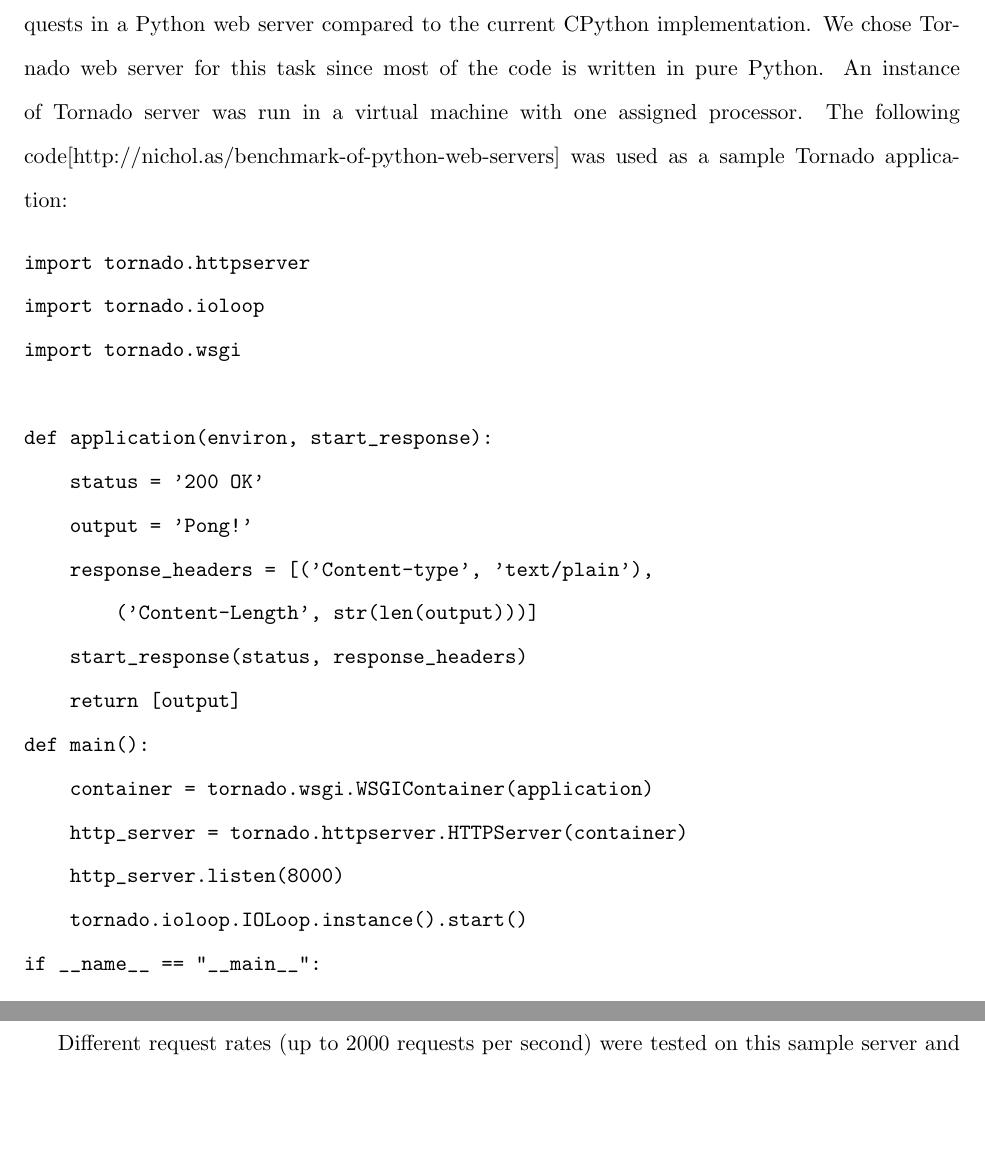
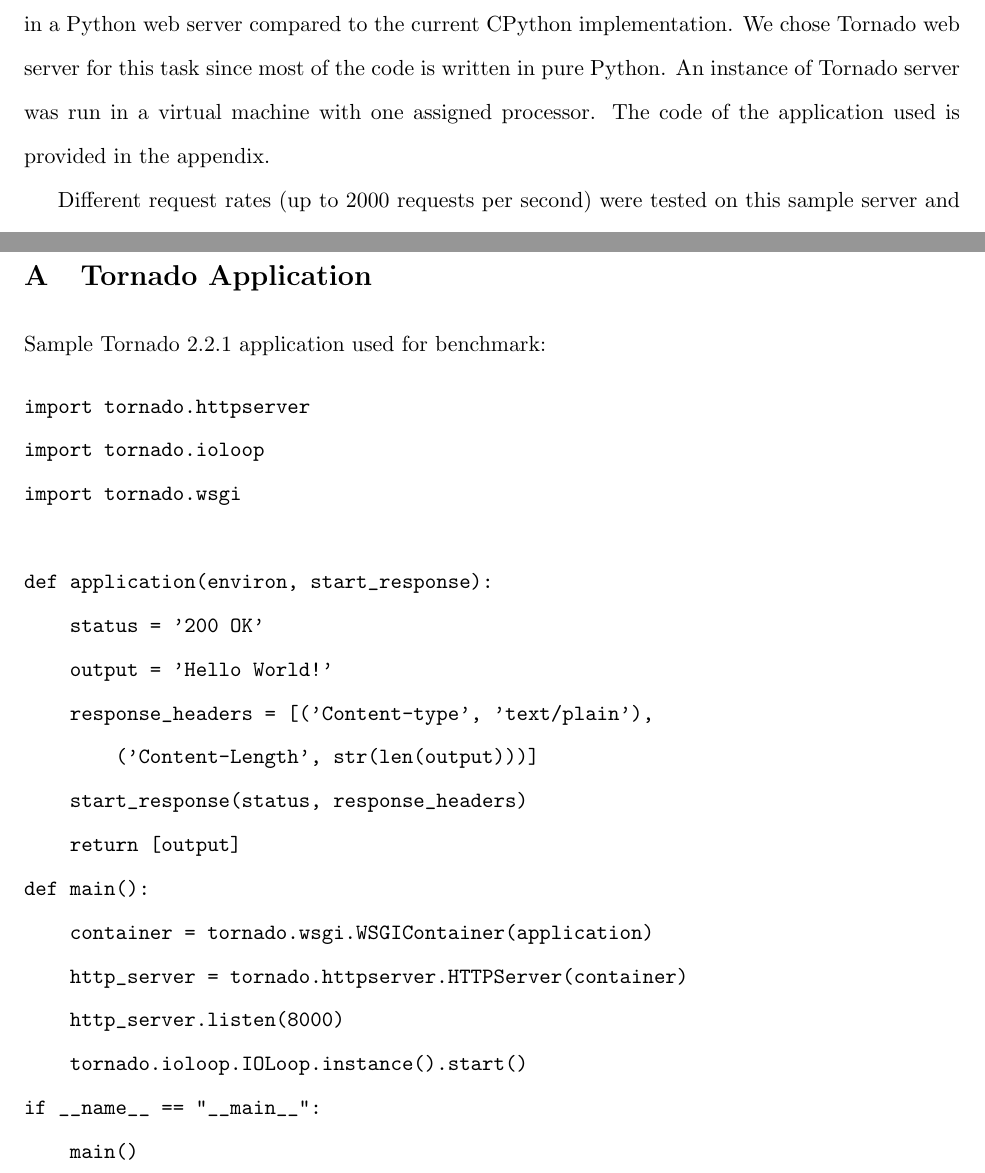
Before and after one commit to tageorgiou/cloakedsnake, a LaTeX paper (docs/paper.tex): two parts of pages 9 and 10 of 12 before the commit and two parts of pages 9 and 12 of 12 after it, joined at a grey line, cut so that both start at the same text, the shorter picture padded with empty space. Compiled offline with pdfLaTeX.

Commit message:
moved tornado code to appendix

```diff
--- a/docs/paper.tex
+++ b/docs/paper.tex
@@ -235,27 +235,7 @@
 
 PyBench showed the performance difference in each of the individual CPython internals however for a more realistic picture of the performance in real world programs more extensive benchmarking of the new implementation was needed. Especially since we wanted to know the frequency of the different CPython internals in real-world applications and therefore the corresponding runtime changes. The new implementation was tested on several standard real world programs such as Tornado web server, Django web framework, html5lib and nearly 10 other real-world programs.
 
-We were interested to calculate if the new implementation of dictionary can handle more requests in a Python web server compared to the current CPython implementation. We chose Tornado web server for this task since most of the code is written in pure Python. An instance of Tornado server was run in a virtual machine with one assigned processor. The following code[http://nichol.as/benchmark-of-python-web-servers] was used as a sample Tornado application:
- \begin{verbatim}
-import tornado.httpserver
-import tornado.ioloop
-import tornado.wsgi
-
-def application(environ, start_response):
-    status = '200 OK'
-    output = 'Pong!'
-    response_headers = [('Content-type', 'text/plain'),
-        ('Content-Length', str(len(output)))]
-    start_response(status, response_headers)
-    return [output]
-def main():
-    container = tornado.wsgi.WSGIContainer(application)
-    http_server = tornado.httpserver.HTTPServer(container)
-    http_server.listen(8000)
-    tornado.ioloop.IOLoop.instance().start()
-if __name__ == "__main__":
-    main()
- \end{verbatim}
+We were interested to calculate if the new implementation of dictionary can handle more requests in a Python web server compared to the current CPython implementation. We chose Tornado web server for this task since most of the code is written in pure Python. An instance of Tornado server was run in a virtual machine with one assigned processor. The code of the application used is provided in the appendix.
 
 Different request rates (up to 2000 requests per second) were tested on this sample server and their corresponding response rates were calculated using httpef, a HTTP performance measurement tool. Considering the variance of request rates on different iterations of the test, we could not find any significant improvement of the response rate of the new implementation. We found that on the average performance was similar however the new implementation showed a smaller standard deviation in the response rates. This finding followed by other benchmarks showed that the new implementation gives more consistent runtime on different iterations of a same code compared to the current CPython implementation. This consistency is a desired behavior. We suspect that this behavior is a result of the randomness of hash values in simple tabulation hashing and also the smaller average chain lengths.
 
@@ -301,4 +281,29 @@
 In terms of future work, we have 2 avenues of attack. First, we could use different dictionaries for different purposes. Many of the python dictionaries are small, and their keysets never change. No one is adding a new built-in function in the near future.
 Improve performance bottlenecks illustrated by benchmarks
 
+\appendix
+\section{Tornado Application}
+Sample Tornado 2.2.1 application used for benchmark:
+ \begin{verbatim}
+import tornado.httpserver
+import tornado.ioloop
+import tornado.wsgi
+
+def application(environ, start_response):
+    status = '200 OK'
+    output = 'Hello World!'
+    response_headers = [('Content-type', 'text/plain'),
+        ('Content-Length', str(len(output)))]
+    start_response(status, response_headers)
+    return [output]
+def main():
+    container = tornado.wsgi.WSGIContainer(application)
+    http_server = tornado.httpserver.HTTPServer(container)
+    http_server.listen(8000)
+    tornado.ioloop.IOLoop.instance().start()
+if __name__ == "__main__":
+    main()
+ \end{verbatim}
+\appendix
+
 \end{document}
```
